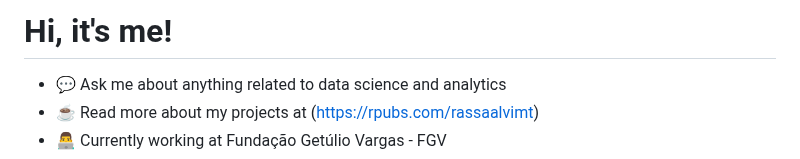
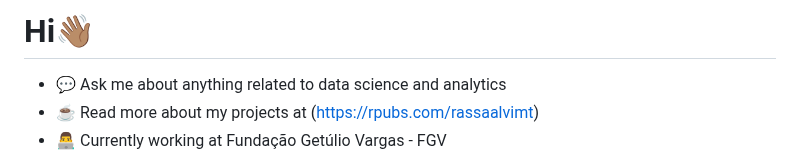
Before and after one commit to raissaalvimt/raissaalvimt, a Markdown page: README.md, the part around the change. Drawn GitHub-style.

```diff
--- a/README.md
+++ b/README.md
@@ -1,4 +1,4 @@
-# Hi, it's me!
+# Hi👋🏽
 - 💬 Ask me about anything related to data science and analytics
 - ☕ Read more about my projects at (https://rpubs.com/rassaalvimt)
 - 👨‍💻 Currently working at Fundação Getúlio Vargas - FGV
```
